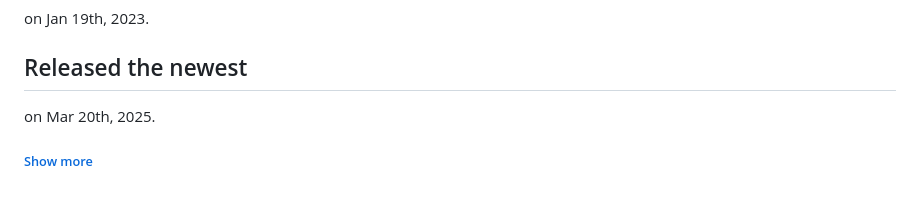
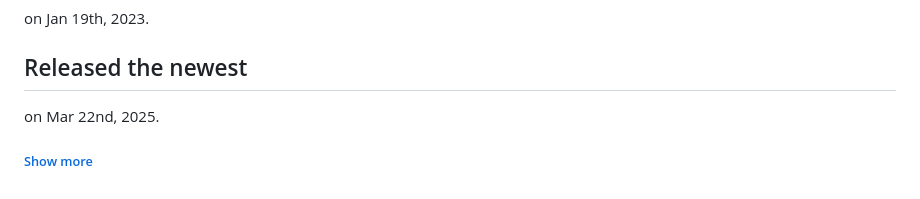
Before and after one commit to Uchida16104/NodeGL, a Markdown page: README.md, the part around the change. GitHub-like rendering.

Commit message:
Update README.md
Signed-off-by: Hirotoshi Uchida <uho02741358@gmail.com>

```diff
--- a/README.md
+++ b/README.md
@@ -41,5 +41,5 @@
 <h2>First commited as "NodeBook"</h2>
 <p>on Jan 19th, 2023.</p>
 <h2>Released the newest</h2>
-<p>on Mar 20th, 2025.</p>
+<p>on Mar 22nd, 2025.</p>
 <h6><a href="https://github.com/Uchida16104/NodeGL/commits/main/README.md">Show more</a></h6>
```
